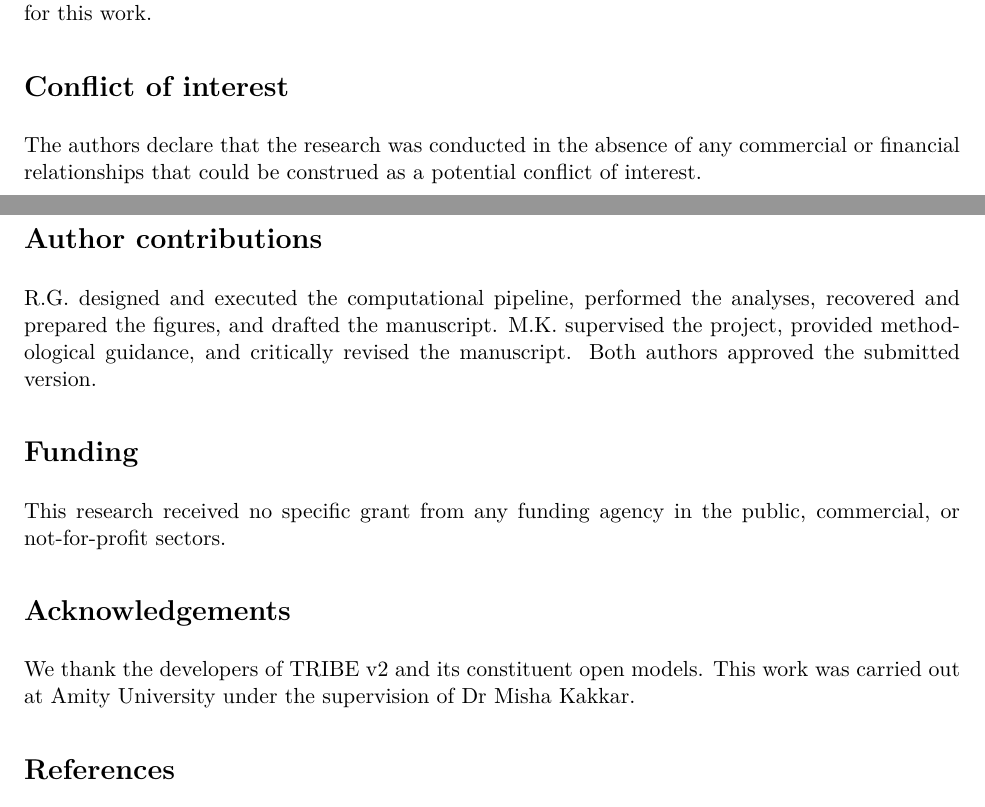
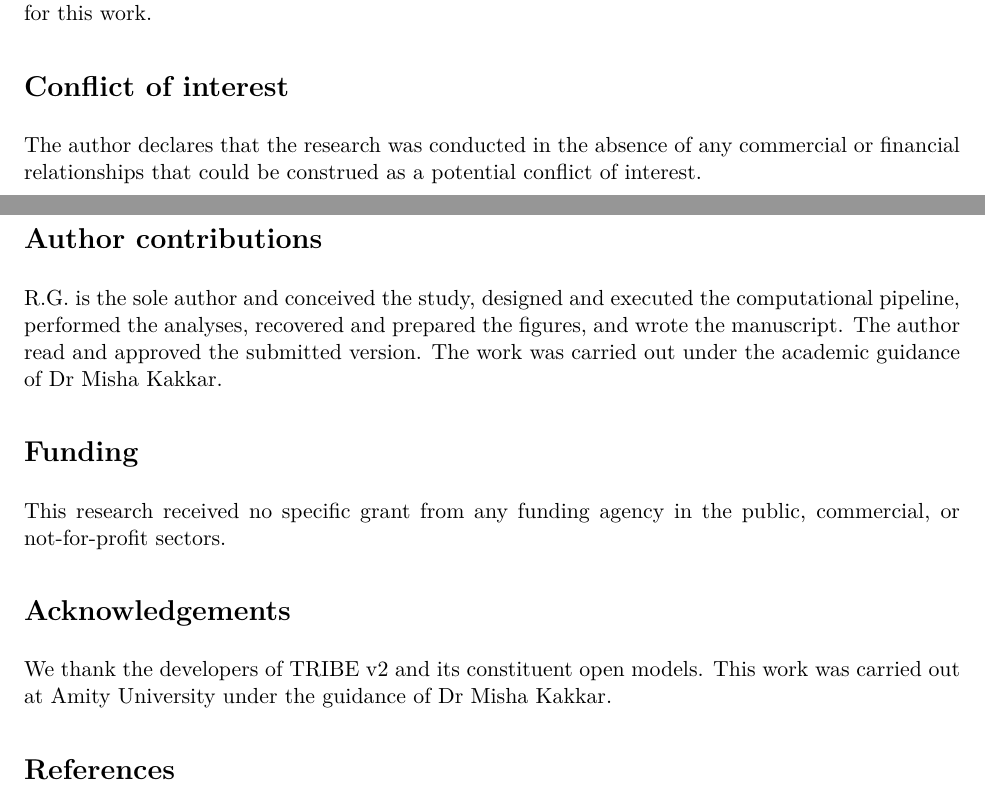
Before and after one commit to souricebunny/NeuroMarketing, a LaTeX paper (paper/main.tex): two parts of pages 8 and 9 of 10, joined at a grey line, cut so that both start at the same text. Compiled offline with pdfLaTeX.

Commit message:
quick changes

```diff
--- a/paper/main.tex
+++ b/paper/main.tex
@@ -56 +57,3 @@ brain-encoding foundation model}
 \affil[1]{Amity University, Noida, Uttar Pradesh, India}
+\affil[ ]{Work conducted under the guidance of Dr Misha Kakkar, Amity University, Noida.}
+\affil[*]{Correspondence: \texttt{[insert Ruhani Gill's email]}}
@@ -539,15 +541,16 @@ and the recovered figures are in the project repository:
 were collected for this work.
 
 \section*{Conflict of interest}
-The authors declare that the research was conducted in the absence of any
+The author declares that the research was conducted in the absence of any
 commercial or financial relationships that could be construed as a potential
 conflict of interest.
 
 \section*{Author contributions}
-R.G.\ designed and executed the computational pipeline, performed the analyses,
-recovered and prepared the figures, and drafted the manuscript. M.K.\ supervised
-the project, provided methodological guidance, and critically revised the
-manuscript. Both authors approved the submitted version.
+R.G.\ is the sole author and conceived the study, designed and executed the
+computational pipeline, performed the analyses, recovered and prepared the
+figures, and wrote the manuscript. The author read and approved the submitted
+version. The work was carried out under the academic guidance of Dr Misha
+Kakkar.
 
 \section*{Funding}
 This research received no specific grant from any funding agency in the public,
@@ -555,7 +558,7 @@ commercial, or not-for-profit sectors. % TODO(authors): confirm or add funding.
 
 \section*{Acknowledgements}
 We thank the developers of TRIBE~v2 and its constituent open models. This work
-was carried out at Amity University under the supervision of Dr Misha Kakkar.
+was carried out at Amity University under the guidance of Dr Misha Kakkar.
 
 % ============================================================================
 \bibliographystyle{plainnat}
```
Also changed, not shown: paper/main.pdf, paper/main.tex (12 more changed lines).
